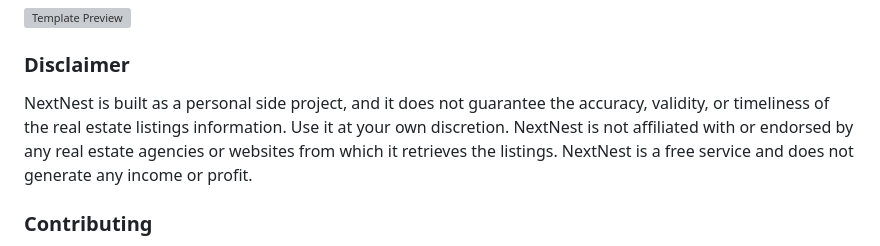
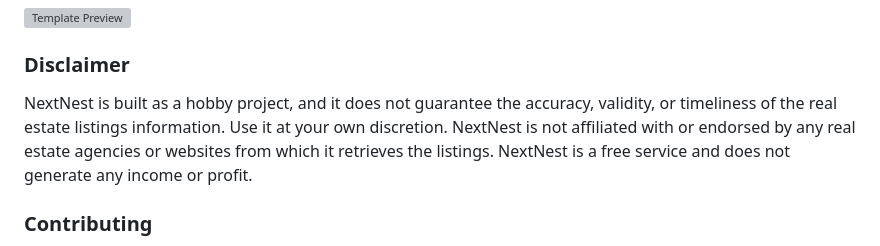
Before and after one commit to yigitaksoy/NextNest, a Markdown page: README.md, the part around one of its changes. Rendered like a GitHub page; grey boxes are pictures that could not be loaded.

```diff
--- a/README.md
+++ b/README.md
@@ -61,7 +61,7 @@ The application checks for new property listings every 15 minutes and notifies r
 ![Template Preview](https://github.com/yigitaksoy/Nextnest-email/blob/master/src/assets/images/nextnest-template.png)
 
 ### Disclaimer
-NextNest is built as a personal side project, and it does not guarantee the accuracy, validity, or timeliness of the real estate listings information. Use it at your own discretion. NextNest is not affiliated with or endorsed by any real estate agencies or websites from which it retrieves the listings. NextNest is a free service and does not generate any income or profit.
+NextNest is built as a hobby project, and it does not guarantee the accuracy, validity, or timeliness of the real estate listings information. Use it at your own discretion. NextNest is not affiliated with or endorsed by any real estate agencies or websites from which it retrieves the listings. NextNest is a free service and does not generate any income or profit.
 
 ### Contributing
 Contributions, issues, and feature requests are welcome. Feel free to check the [issues page](https://github.com/yigitaksoy/NextNest/issues) if you want to contribute.
```
Also changed, not shown: other parts of README.md (+1 -1 lines).
